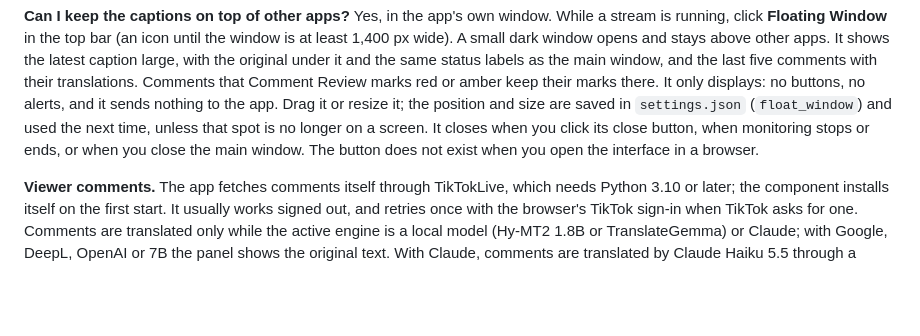
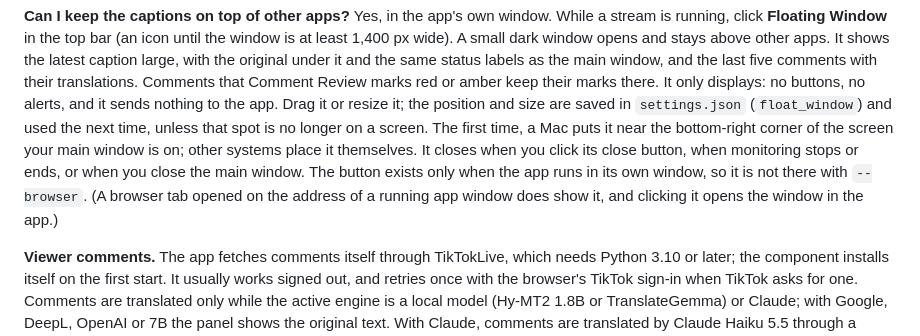
Before and after one commit to EM917/tiktok-live-translator, a Markdown page: docs/faq.md, the part around the change. Drawn GitHub-style; blank space fills up the shorter version.

```diff
--- a/docs/faq.md
+++ b/docs/faq.md
@@ -198,9 +198,12 @@ the main window, and the last five comments with their translations. Comments
 that Comment Review marks red or amber keep their marks there. It only displays:
 no buttons, no alerts, and it sends nothing to the app. Drag it or resize it; the
 position and size are saved in `settings.json` (`float_window`) and used the
-next time, unless that spot is no longer on a screen. It closes when you click
+next time, unless that spot is no longer on a screen. The first time, a Mac puts it
+near the bottom-right corner of the screen your main window is on; other systems place it themselves. It closes when you click
 its close button, when monitoring stops or ends, or when you close the main
-window. The button does not exist when you open the interface in a browser.
+window. The button exists only when the app runs in its own window, so it is not there
+with `--browser`. (A browser tab opened on the address of a running app window does show
+it, and clicking it opens the window in the app.)
 
 <a id="viewer-comments"></a>**Viewer comments.** The app fetches comments itself through TikTokLive,
 which needs Python 3.10 or later; the component installs itself on the first
```
Also changed, not shown: README.md (+2 -2 lines), docs/faq.zh-CN.md (+3 -2 lines).
